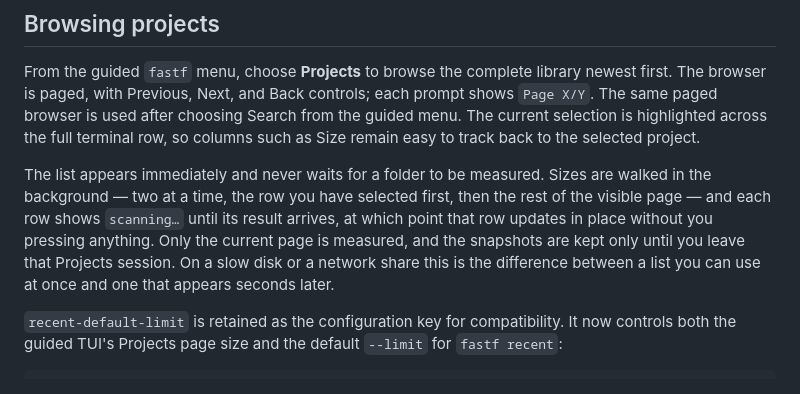
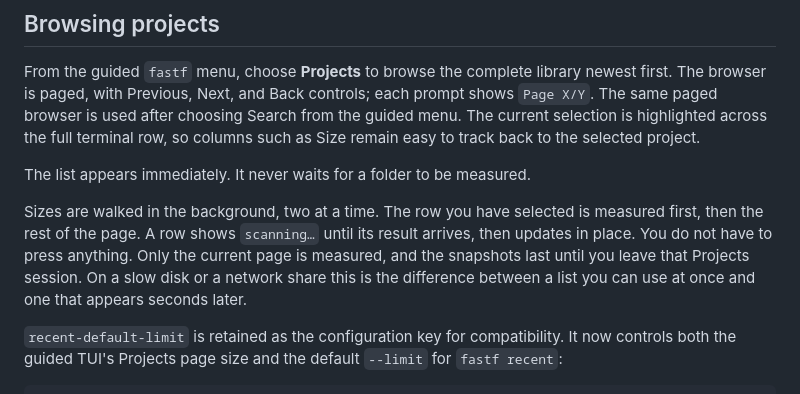
Before and after one commit to cristocola/fast-folder, a Markdown page: docs/cli.md, the part around the change. GitHub-like rendering.

Commit message:
docs: plainer prose for the live-size sections
House style for user-facing docs is short sentences, few em dashes, few
comma chains.

Co-Authored-By: Claude Opus 5 <noreply@anthropic.com>

```diff
--- a/docs/cli.md
+++ b/docs/cli.md
@@ -59,14 +59,14 @@ from the guided menu. The current selection is highlighted across the full
 terminal row, so columns such as Size remain easy to track back to the selected
 project.
 
-The list appears immediately and never waits for a folder to be measured. Sizes
-are walked in the background — two at a time, the row you have selected first,
-then the rest of the visible page — and each row shows `scanning…` until its
-result arrives, at which point that row updates in place without you pressing
-anything. Only the current page is measured, and the snapshots are kept only
-until you leave that Projects session. On a slow disk or a network share this is
-the difference between a list you can use at once and one that appears seconds
-later.
+The list appears immediately. It never waits for a folder to be measured.
+
+Sizes are walked in the background, two at a time. The row you have selected is
+measured first, then the rest of the page. A row shows `scanning…` until its
+result arrives, then updates in place. You do not have to press anything. Only
+the current page is measured, and the snapshots last until you leave that
+Projects session. On a slow disk or a network share this is the difference
+between a list you can use at once and one that appears seconds later.
 
 `recent-default-limit` is retained as the configuration key for compatibility.
 It now controls both the guided TUI's Projects page size and the default
```
Also changed, not shown: docs/projects.md (+2 -2 lines).
